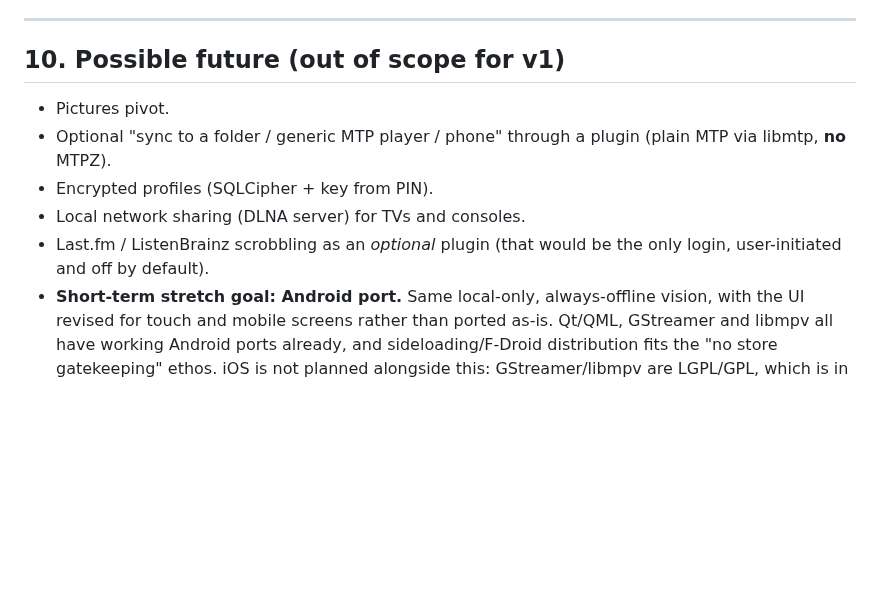
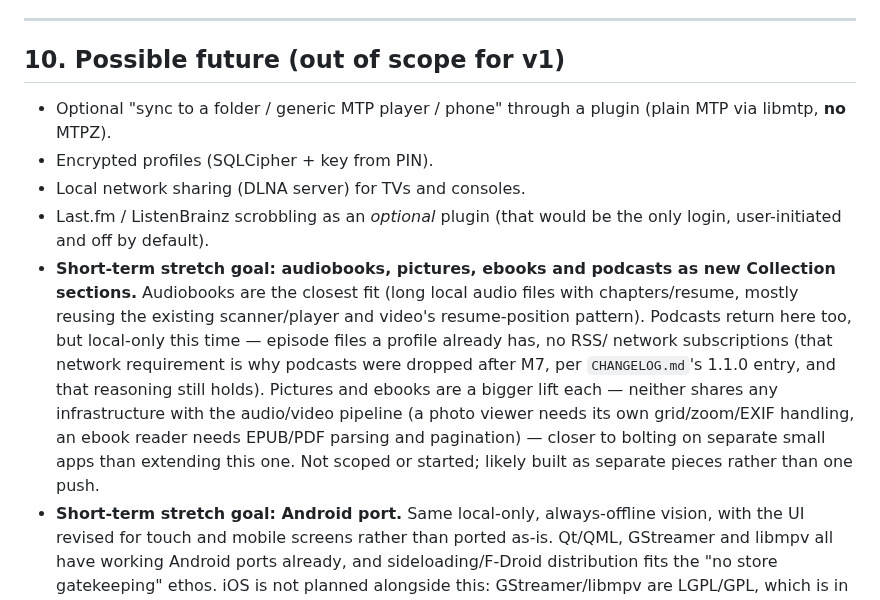
Before and after one commit to theStyleWithin/Hop-tunes, a Markdown page: SPEC.md, the part around the change. Rendered like a GitHub page; blank space fills up the shorter version.

Commit message:
SPEC.md: audiobooks/pictures/ebooks/local podcasts as a short-term stretch goal
Same horizon as the Android port. Podcasts return local-files-only
(no RSS/network), sidestepping the reason they were dropped after M7.

Co-Authored-By: Claude Sonnet 5 <noreply@anthropic.com>
Claude-Session: https://claude.ai/code/session_01DYFFEXA93VdLonVvqsyyrd

```diff
--- a/SPEC.md
+++ b/SPEC.md
@@ -342,11 +342,20 @@ Hop-tunes is an **independent, original program**. It is inspired by how Zune be
 ---
 
 ## 10. Possible future (out of scope for v1)
-- Pictures pivot.
 - Optional "sync to a folder / generic MTP player / phone" through a plugin (plain MTP via libmtp, **no** MTPZ).
 - Encrypted profiles (SQLCipher + key from PIN).
 - Local network sharing (DLNA server) for TVs and consoles.
 - Last.fm / ListenBrainz scrobbling as an *optional* plugin (that would be the only login, user-initiated and off by default).
+- **Short-term stretch goal: audiobooks, pictures, ebooks and podcasts as new Collection
+  sections.** Audiobooks are the closest fit (long local audio files with chapters/resume,
+  mostly reusing the existing scanner/player and video's resume-position pattern). Podcasts
+  return here too, but local-only this time — episode files a profile already has, no RSS/
+  network subscriptions (that network requirement is why podcasts were dropped after M7, per
+  `CHANGELOG.md`'s 1.1.0 entry, and that reasoning still holds). Pictures and ebooks are a
+  bigger lift each — neither shares any infrastructure with the audio/video pipeline (a
+  photo viewer needs its own grid/zoom/EXIF handling, an ebook reader needs EPUB/PDF parsing
+  and pagination) — closer to bolting on separate small apps than extending this one. Not
+  scoped or started; likely built as separate pieces rather than one push.
 - **Short-term stretch goal: Android port.** Same local-only, always-offline vision, with the
   UI revised for touch and mobile screens rather than ported as-is. Qt/QML, GStreamer and
   libmpv all have working Android ports already, and sideloading/F-Droid distribution fits
```
